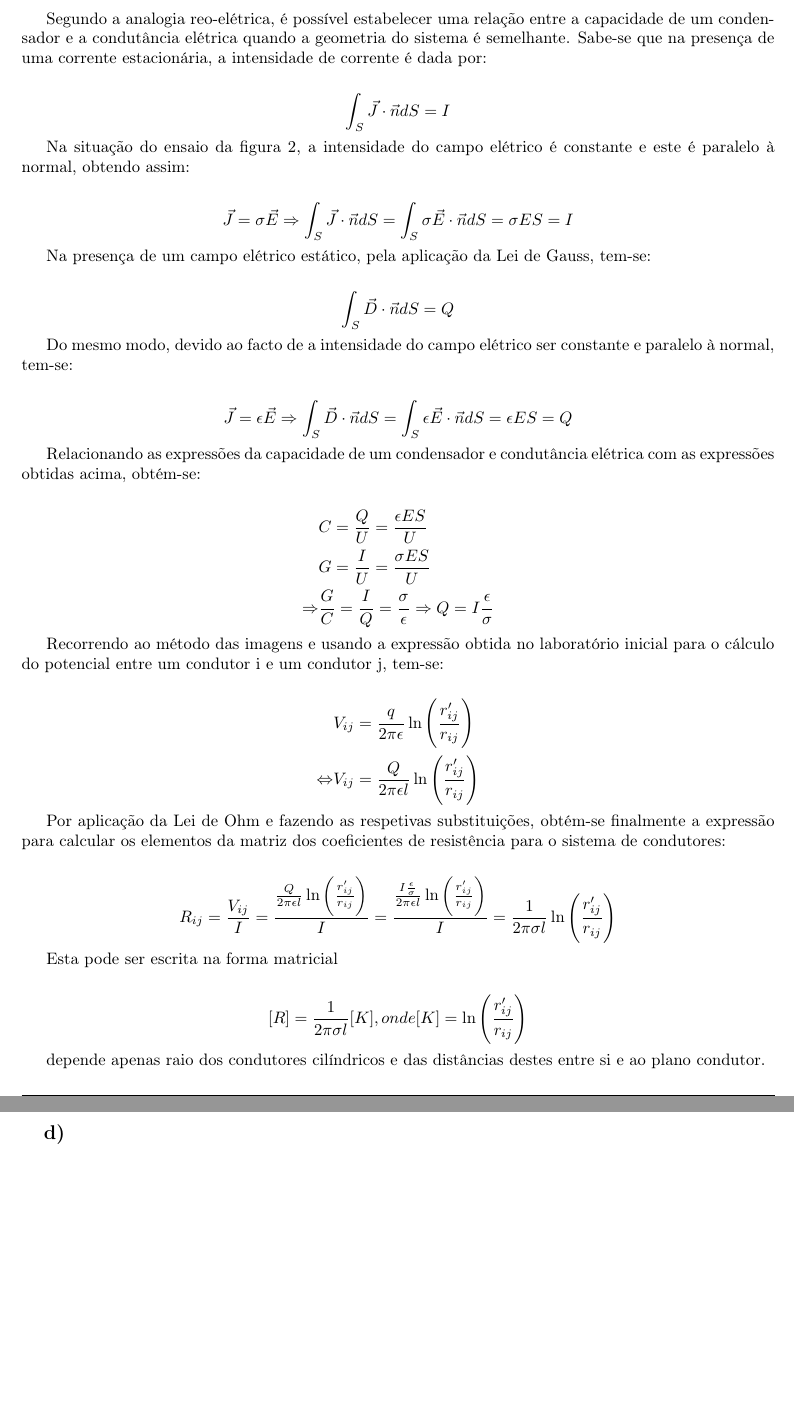
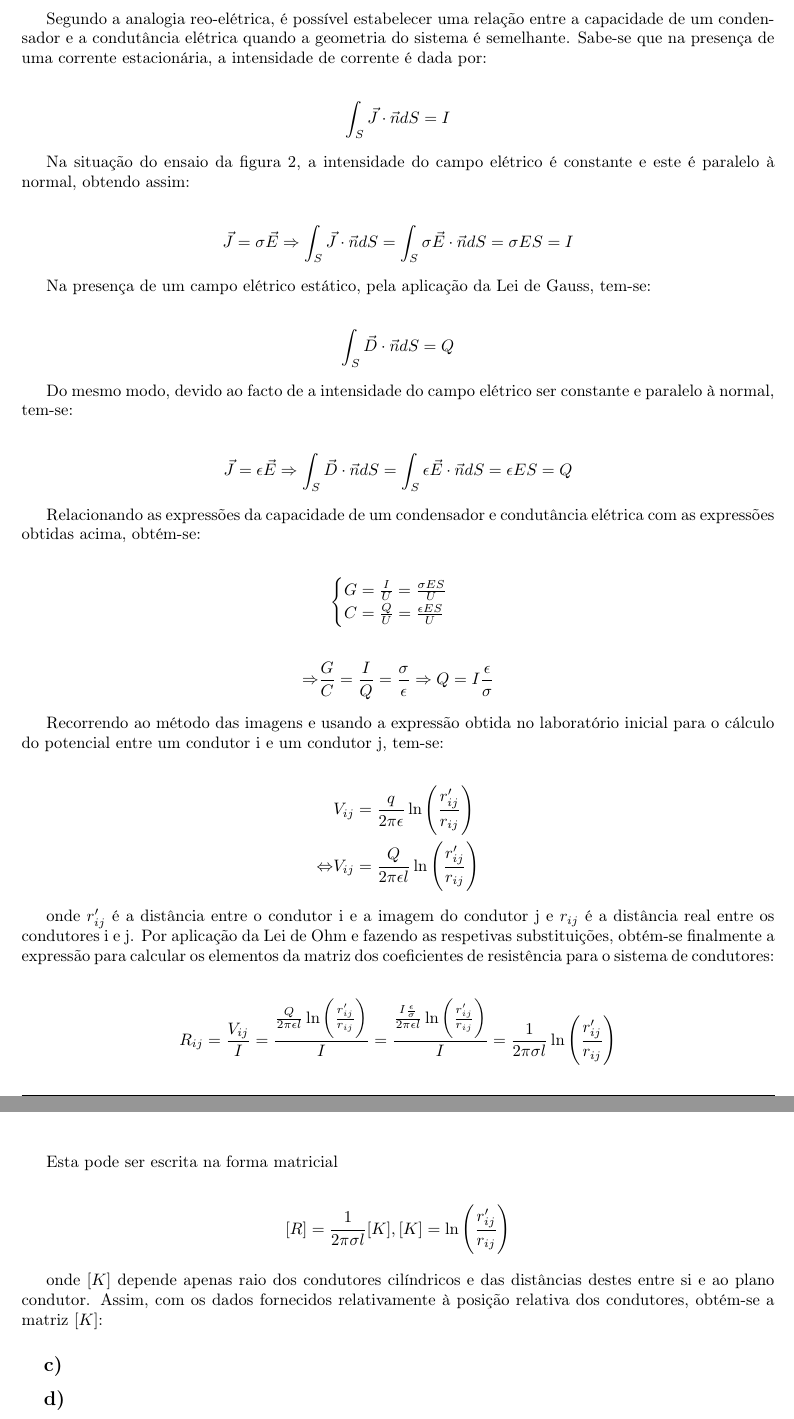
Before and after one commit to pineman/et-labs, a LaTeX document (lab1/rel.tex): two parts of pages 2 and 3 of 3, joined at a grey line, cut so that both start at the same text, the shorter picture padded with empty space. Compiled offline with pdfLaTeX.

Commit message:
pequenas alterações, só falta meter a matriz com as contas todas na alínea b

```diff
--- a/lab1/rel.tex
+++ b/lab1/rel.tex
@@ -127,8 +127,13 @@
 	Relacionando as expressões da capacidade de um condensador e condutância elétrica com as expressões obtidas acima, obtém-se:
 
 	\begin{align*}
-		&C =  \frac{Q}{U} = \frac{\epsilon E S}{U} \\
-		&G = \frac{I}{U} = \frac{\sigma E S}{U} \\
+  		\begin{cases}
+			G = \frac{I}{U} = \frac{\sigma E S}{U} \\
+    			C =  \frac{Q}{U} = \frac{\epsilon E S}{U}
+ 		\end{cases}
+	\end{align*}
+
+	\begin{align*}
 		\Rightarrow &\frac{G}{C} = \frac{I}{Q} = \frac{\sigma}{\epsilon} \Rightarrow Q = I\frac{\epsilon}{\sigma}
 	\end{align*}
 
@@ -139,7 +144,7 @@
 		\eq &V_{ij}  = \frac{Q}{2\pi\epsilon l} \ln\left(\frac{r_{ij} '}{r_{ij} }\right)
 	\end{align*}
 
-	Por aplicação da Lei de Ohm e fazendo as respetivas substituições, obtém-se finalmente a expressão para calcular os elementos da matriz dos coeficientes de resistência para o sistema de condutores:
+	onde $r'_{ij}$ é a distância entre o condutor i e a imagem do condutor j e $r_{ij}$ é a distância real entre os condutores i e j. Por aplicação da Lei de Ohm e fazendo as respetivas substituições, obtém-se finalmente a expressão para calcular os elementos da matriz dos coeficientes de resistência para o sistema de condutores:
 
 	\begin{align*}
 		&R_{ij}  = \frac{V_{ij} }{I} = \frac{\frac{Q}{2\pi\epsilon l} \ln\left(\frac{r'_{ij} }{r_{ij} }\right)}{I} = \frac{\frac{I\frac{\epsilon}{\sigma}}{2\pi\epsilon l} \ln\left(\frac{r'_{ij} }{r_{ij} }\right)}{I} = \frac{1}{2\pi\sigma l}\ln\left(\frac{r'_{ij} }{r_{ij} }\right)
@@ -148,10 +153,10 @@
 	Esta pode ser escrita na forma matricial
 
 	\begin{align*}
-		[R] = \frac{1}{2\pi\sigma l} [K], onde [K] = \ln\left(\frac{r'_{ij} }{r_{ij} }\right)
+		[R] = \frac{1}{2\pi\sigma l} [K], [K] = \ln\left(\frac{r'_{ij} }{r_{ij} }\right)
 	\end{align*}
 
-	depende apenas raio dos condutores cilíndricos e das distâncias destes entre si e ao plano condutor.
+	onde $[K]$ depende apenas raio dos condutores cilíndricos e das distâncias destes entre si e ao plano condutor. Assim, com os dados fornecidos relativamente à posição relativa dos condutores, obtém-se a matriz $[K]$:
 
 
 	\subsection{c)}
```
